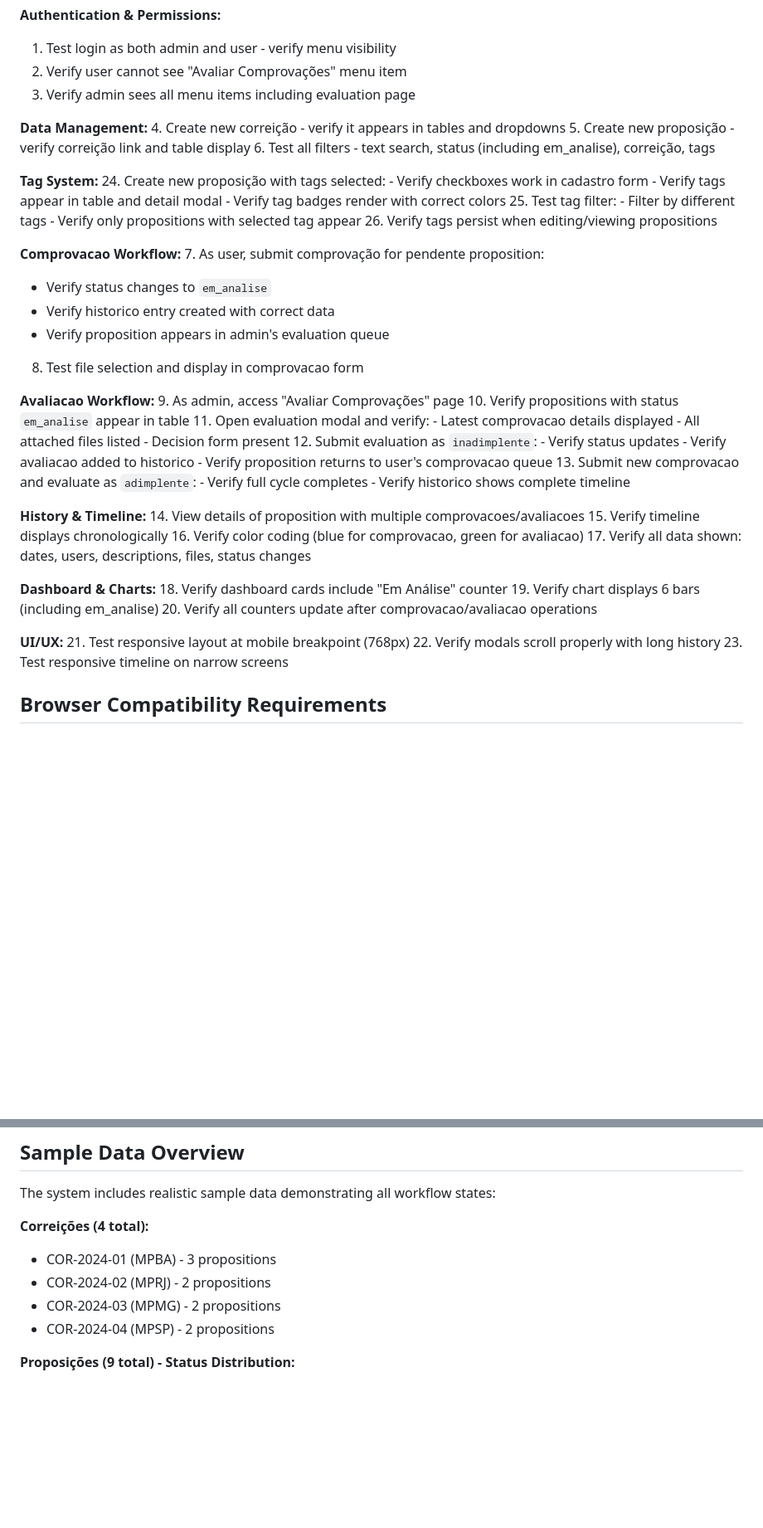
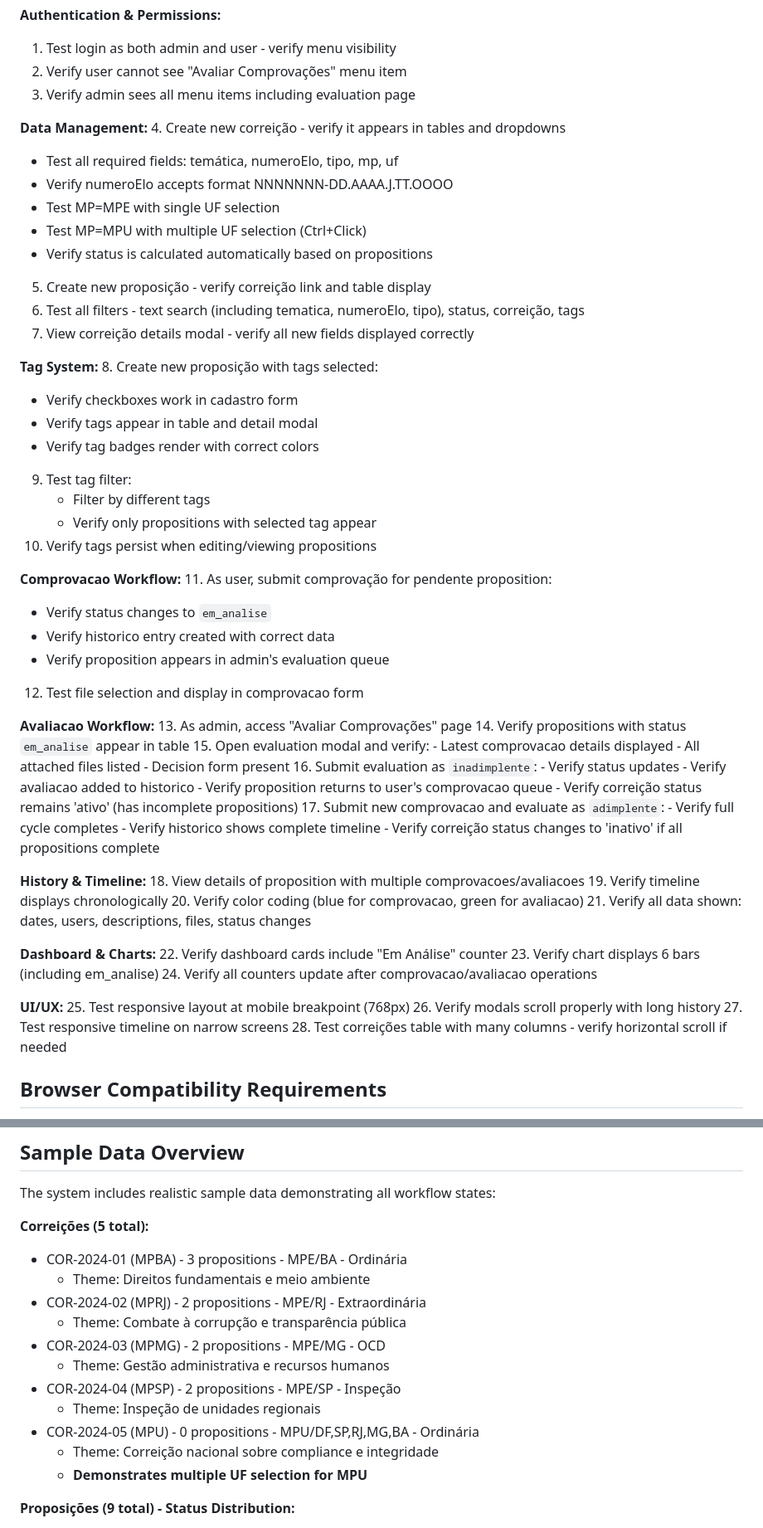
Before and after one commit to saviohdm/sistema-nad-cnmp, a Markdown page: CLAUDE.md, 2 parts joined by grey strips. Shown at 83% size. GitHub-like rendering; blank space fills up the shorter version.

Commit message:
docs: Atualizar CLAUDE.md com novos campos de correições
Documenta as alterações implementadas no modelo de correições:
- 6 novos campos (temática, numeroElo, tipo, mp, uf, status)
- Funcionalidade de seleção múltipla de UF para MPU
- Cálculo automático de status baseado em proposições
- Atualização da contagem de correições de exemplo (4→5)
- Novos casos de teste para validar campos estendidos
- Instruções especiais para trabalhar com array UF

🤖 Generated with [Claude Code](https://claude.com/claude-code)

Co-Authored-By: Claude <noreply@anthropic.com>

```diff
--- a/CLAUDE.md
+++ b/CLAUDE.md
@@ -312,56 +339,65 @@ No automated tests. Manual testing checklist:
 
 **Data Management:**
 4. Create new correição - verify it appears in tables and dropdowns
+   - Test all required fields: temática, numeroElo, tipo, mp, uf
+   - Verify numeroElo accepts format NNNNNNN-DD.AAAA.J.TT.OOOO
+   - Test MP=MPE with single UF selection
+   - Test MP=MPU with multiple UF selection (Ctrl+Click)
+   - Verify status is calculated automatically based on propositions
 5. Create new proposição - verify correição link and table display
-6. Test all filters - text search, status (including em_analise), correição, tags
+6. Test all filters - text search (including tematica, numeroElo, tipo), status, correição, tags
+7. View correição details modal - verify all new fields displayed correctly
 
 **Tag System:**
-24. Create new proposição with tags selected:
-    - Verify checkboxes work in cadastro form
-    - Verify tags appear in table and detail modal
-    - Verify tag badges render with correct colors
-25. Test tag filter:
-    - Filter by different tags
-    - Verify only propositions with selected tag appear
-26. Verify tags persist when editing/viewing propositions
+8. Create new proposição with tags selected:
+   - Verify checkboxes work in cadastro form
+   - Verify tags appear in table and detail modal
+   - Verify tag badges render with correct colors
+9. Test tag filter:
+   - Filter by different tags
+   - Verify only propositions with selected tag appear
+10. Verify tags persist when editing/viewing propositions
 
 **Comprovacao Workflow:**
-7. As user, submit comprovação for pendente proposition:
+11. As user, submit comprovação for pendente proposition:
    - Verify status changes to `em_analise`
    - Verify historico entry created with correct data
    - Verify proposition appears in admin's evaluation queue
-8. Test file selection and display in comprovacao form
+12. Test file selection and display in comprovacao form
 
 **Avaliacao Workflow:**
-9. As admin, access "Avaliar Comprovações" page
-10. Verify propositions with status `em_analise` appear in table
-11. Open evaluation modal and verify:
+13. As admin, access "Avaliar Comprovações" page
+14. Verify propositions with status `em_analise` appear in table
+15. Open evaluation modal and verify:
     - Latest comprovacao details displayed
     - All attached files listed
     - Decision form present
-12. Submit evaluation as `inadimplente`:
+16. Submit evaluation as `inadimplente`:
     - Verify status updates
     - Verify avaliacao added to historico
     - Verify proposition returns to user's comprovacao queue
-13. Submit new comprovacao and evaluate as `adimplente`:
+    - Verify correição status remains 'ativo' (has incomplete propositions)
+17. Submit new comprovacao and evaluate as `adimplente`:
     - Verify full cycle completes
     - Verify historico shows complete timeline
+    - Verify correição status changes to 'inativo' if all propositions complete
 
 **History & Timeline:**
-14. View details of proposition with multiple comprovacoes/avaliacoes
-15. Verify timeline displays chronologically
-16. Verify color coding (blue for comprovacao, green for avaliacao)
-17. Verify all data shown: dates, users, descriptions, files, status changes
+18. View details of proposition with multiple comprovacoes/avaliacoes
+19. Verify timeline displays chronologically
+20. Verify color coding (blue for comprovacao, green for avaliacao)
+21. Verify all data shown: dates, users, descriptions, files, status changes
 
 **Dashboard & Charts:**
-18. Verify dashboard cards include "Em Análise" counter
-19. Verify chart displays 6 bars (including em_analise)
-20. Verify all counters update after comprovacao/avaliacao operations
+22. Verify dashboard cards include "Em Análise" counter
+23. Verify chart displays 6 bars (including em_analise)
+24. Verify all counters update after comprovacao/avaliacao operations
 
 **UI/UX:**
-21. Test responsive layout at mobile breakpoint (768px)
-22. Verify modals scroll properly with long history
-23. Test responsive timeline on narrow screens
+25. Test responsive layout at mobile breakpoint (768px)
+26. Verify modals scroll properly with long history
+27. Test responsive timeline on narrow screens
+28. Test correições table with many columns - verify horizontal scroll if needed
 
 ## Browser Compatibility Requirements
 
@@ -375,11 +411,18 @@ No automated tests. Manual testing checklist:
 
 The system includes realistic sample data demonstrating all workflow states:
 
-**Correições (4 total):**
-- COR-2024-01 (MPBA) - 3 propositions
-- COR-2024-02 (MPRJ) - 2 propositions
-- COR-2024-03 (MPMG) - 2 propositions
-- COR-2024-04 (MPSP) - 2 propositions
+**Correições (5 total):**
+- COR-2024-01 (MPBA) - 3 propositions - MPE/BA - Ordinária
+  - Theme: Direitos fundamentais e meio ambiente
+- COR-2024-02 (MPRJ) - 2 propositions - MPE/RJ - Extraordinária
+  - Theme: Combate à corrupção e transparência pública
+- COR-2024-03 (MPMG) - 2 propositions - MPE/MG - OCD
+  - Theme: Gestão administrativa e recursos humanos
+- COR-2024-04 (MPSP) - 2 propositions - MPE/SP - Inspeção
+  - Theme: Inspeção de unidades regionais
+- COR-2024-05 (MPU) - 0 propositions - MPU/DF,SP,RJ,MG,BA - Ordinária
+  - Theme: Correição nacional sobre compliance e integridade
+  - **Demonstrates multiple UF selection for MPU**
 
 **Proposições (9 total) - Status Distribution:**
 - **PROP-2024-0001** (adimplente) - Complete workflow example with full historico
```
Also changed, not shown: other parts of CLAUDE.md (+27 -0 lines).
